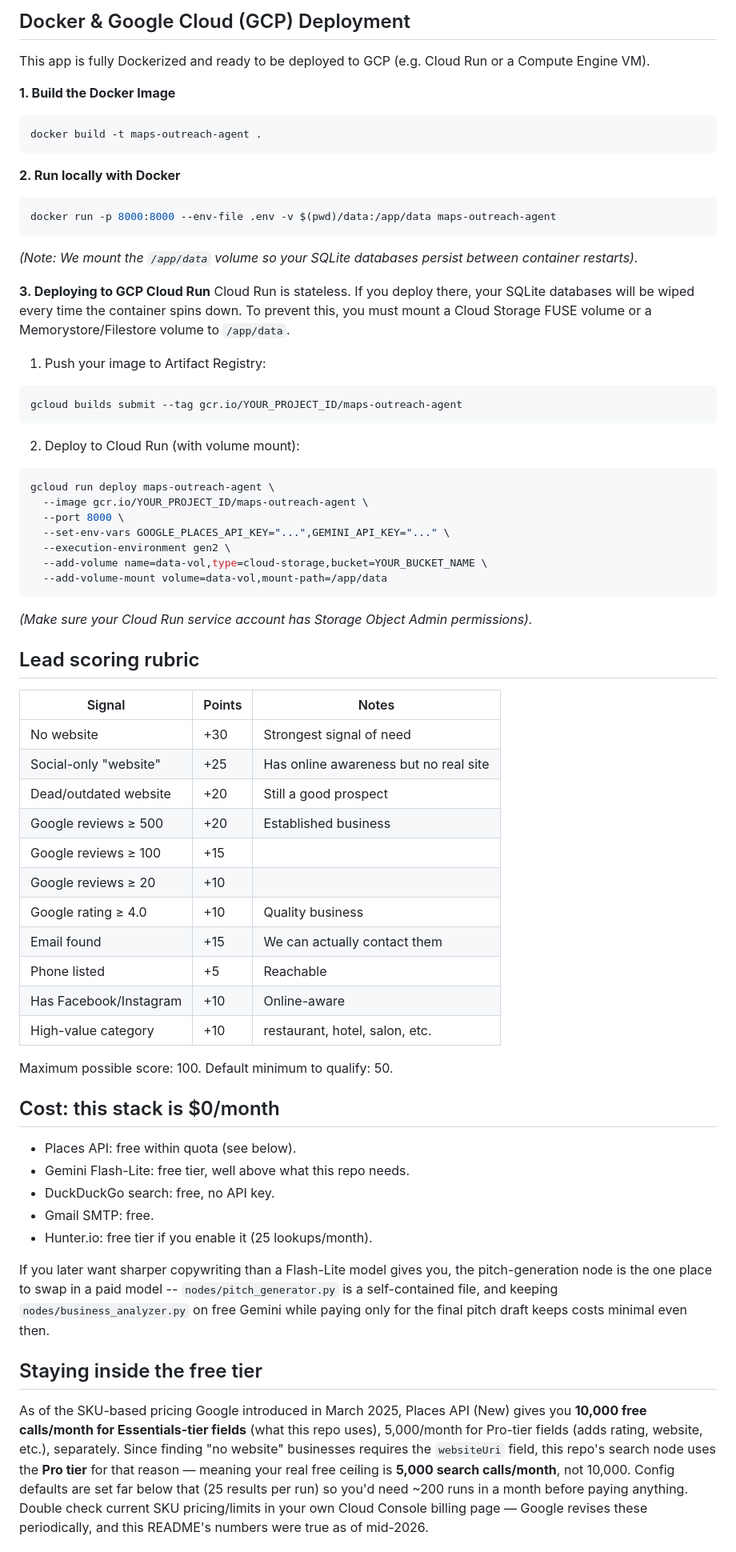
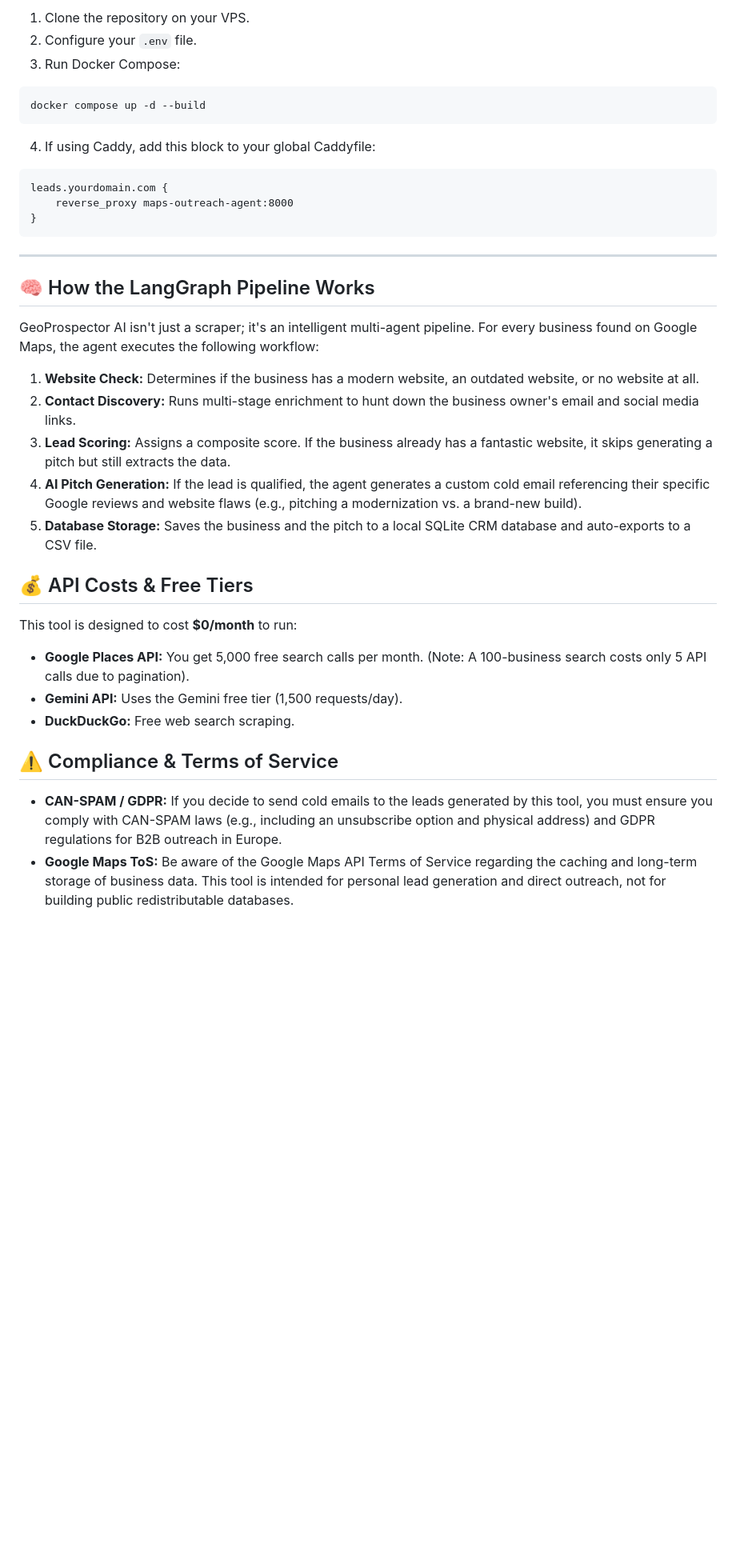
Before and after one commit to Xbot-me/GeoProspector-AI, a Markdown page: README.md, the part around one of its changes. Shown at 80% size. Rendered like a GitHub page; blank space fills up the shorter version.

Commit message:
docs: rename to GeoProspector AI and add SEO friendly README

````diff
--- a/README.md
+++ b/README.md
@@ -135,81 +56,38 @@ You can then review the generated pitches in the dashboard, copy them to your cl
 
-## Docker & Google Cloud (GCP) Deployment
-
-This app is fully Dockerized and ready to be deployed to GCP (e.g. Cloud Run or a Compute Engine VM).
-
-**1. Build the Docker Image**
+1. Clone the repository on your VPS.
+2. Configure your `.env` file.
+3. Run Docker Compose:
 ```bash
-docker build -t maps-outreach-agent .
+docker compose up -d --build
+```
+4. If using Caddy, add this block to your global Caddyfile:
+```caddyfile
+leads.yourdomain.com {
+    reverse_proxy maps-outreach-agent:8000
+}
 ```
 
-**2. Run locally with Docker**
-```bash
-docker run -p 8000:8000 --env-file .env -v $(pwd)/data:/app/data maps-outreach-agent
-```
-*(Note: We mount the `/app/data` volume so your SQLite databases persist between container restarts).*
+---
 
-**3. Deploying to GCP Cloud Run**
-Cloud Run is stateless. If you deploy there, your SQLite databases will be wiped every time the container spins down. To prevent this, you must mount a Cloud Storage FUSE volume or a Memorystore/Filestore volume to `/app/data`.
+## 🧠 How the LangGraph Pipeline Works
 
-1. Push your image to Artifact Registry:
-```bash
-gcloud builds submit --tag gcr.io/YOUR_PROJECT_ID/maps-outreach-agent
-```
-2. Deploy to Cloud Run (with volume mount):
-```bash
-gcloud run deploy maps-outreach-agent \
-  --image gcr.io/YOUR_PROJECT_ID/maps-outreach-agent \
-  --port 8000 \
-  --set-env-vars GOOGLE_PLACES_API_KEY="...",GEMINI_API_KEY="..." \
-  --execution-environment gen2 \
-  --add-volume name=data-vol,type=cloud-storage,bucket=YOUR_BUCKET_NAME \
-  --add-volume-mount volume=data-vol,mount-path=/app/data
-```
-*(Make sure your Cloud Run service account has Storage Object Admin permissions).*
+GeoProspector AI isn't just a scraper; it's an intelligent multi-agent pipeline. For every business found on Google Maps, the agent executes the following workflow:
 
-## Lead scoring rubric
+1. **Website Check:** Determines if the business has a modern website, an outdated website, or no website at all.
+2. **Contact Discovery:** Runs multi-stage enrichment to hunt down the business owner's email and social media links.
+3. **Lead Scoring:** Assigns a composite score. If the business already has a fantastic website, it skips generating a pitch but still extracts the data.
+4. **AI Pitch Generation:** If the lead is qualified, the agent generates a custom cold email referencing their specific Google reviews and website flaws (e.g., pitching a modernization vs. a brand-new build).
+5. **Database Storage:** Saves the business and the pitch to a local SQLite CRM database and auto-exports to a CSV file.
 
-| Signal | Points | Notes |
-|--------|--------|-------|
-| No website | +30 | Strongest signal of need |
-| Social-only "website" | +25 | Has online awareness but no real site |
-| Dead/outdated website | +20 | Still a good prospect |
-| Google reviews ≥ 500 | +20 | Established business |
-| Google reviews ≥ 100 | +15 | |
-| Google reviews ≥ 20 | +10 | |
-| Google rating ≥ 4.0 | +10 | Quality business |
-| Email found | +15 | We can actually contact them |
-| Phone listed | +5 | Reachable |
-| Has Facebook/Instagram | +10 | Online-aware |
-| High-value category | +10 | restaurant, hotel, salon, etc. |
+## 💰 API Costs & Free Tiers
 
-Maximum possible score: 100. Default minimum to qualify: 50.
+This tool is designed to cost **$0/month** to run:
+- **Google Places API:** You get 5,000 free search calls per month. (Note: A 100-business search costs only 5 API calls due to pagination).
+- **Gemini API:** Uses the Gemini free tier (1,500 requests/day).
+- **DuckDuckGo:** Free web search scraping.
 
-## Cost: this stack is $0/month
+## ⚠️ Compliance & Terms of Service
 
-- Places API: free within quota (see below).
-- Gemini Flash-Lite: free tier, well above what this repo needs.
-- DuckDuckGo search: free, no API key.
-- Gmail SMTP: free.
-- Hunter.io: free tier if you enable it (25 lookups/month).
+* **CAN-SPAM / GDPR:** If you decide to send cold emails to the leads generated by this tool, you must ensure you comply with CAN-SPAM laws (e.g., including an unsubscribe option and physical address) and GDPR regulations for B2B outreach in Europe.
+* **Google Maps ToS:** Be aware of the Google Maps API Terms of Service regarding the caching and long-term storage of business data. This tool is intended for personal lead generation and direct outreach, not for building public redistributable databases.
 
-If you later want sharper copywriting than a Flash-Lite model gives you,
-the pitch-generation node is the one place to swap in a paid model --
-`nodes/pitch_generator.py` is a self-contained file, and keeping
-`nodes/business_analyzer.py` on free Gemini while paying only for the
-final pitch draft keeps costs minimal even then.
-
-## Staying inside the free tier
-
-As of the SKU-based pricing Google introduced in March 2025, Places API
-(New) gives you **10,000 free calls/month for Essentials-tier fields**
-(what this repo uses), 5,000/month for Pro-tier fields (adds rating,
-website, etc.), separately. Since finding "no website" businesses
-requires the `websiteUri` field, this repo's search node uses the
-**Pro tier** for that reason — meaning your real free ceiling is
-**5,000 search calls/month**, not 10,000. Config defaults are set far
-below that (25 results per run) so you'd need ~200 runs in a month before
-paying anything. Double check current SKU pricing/limits in your own
-Cloud Console billing page — Google revises these periodically, and this
-README's numbers were true as of mid-2026.
-
````
Also changed, not shown: other parts of README.md (+36 -141 lines).
